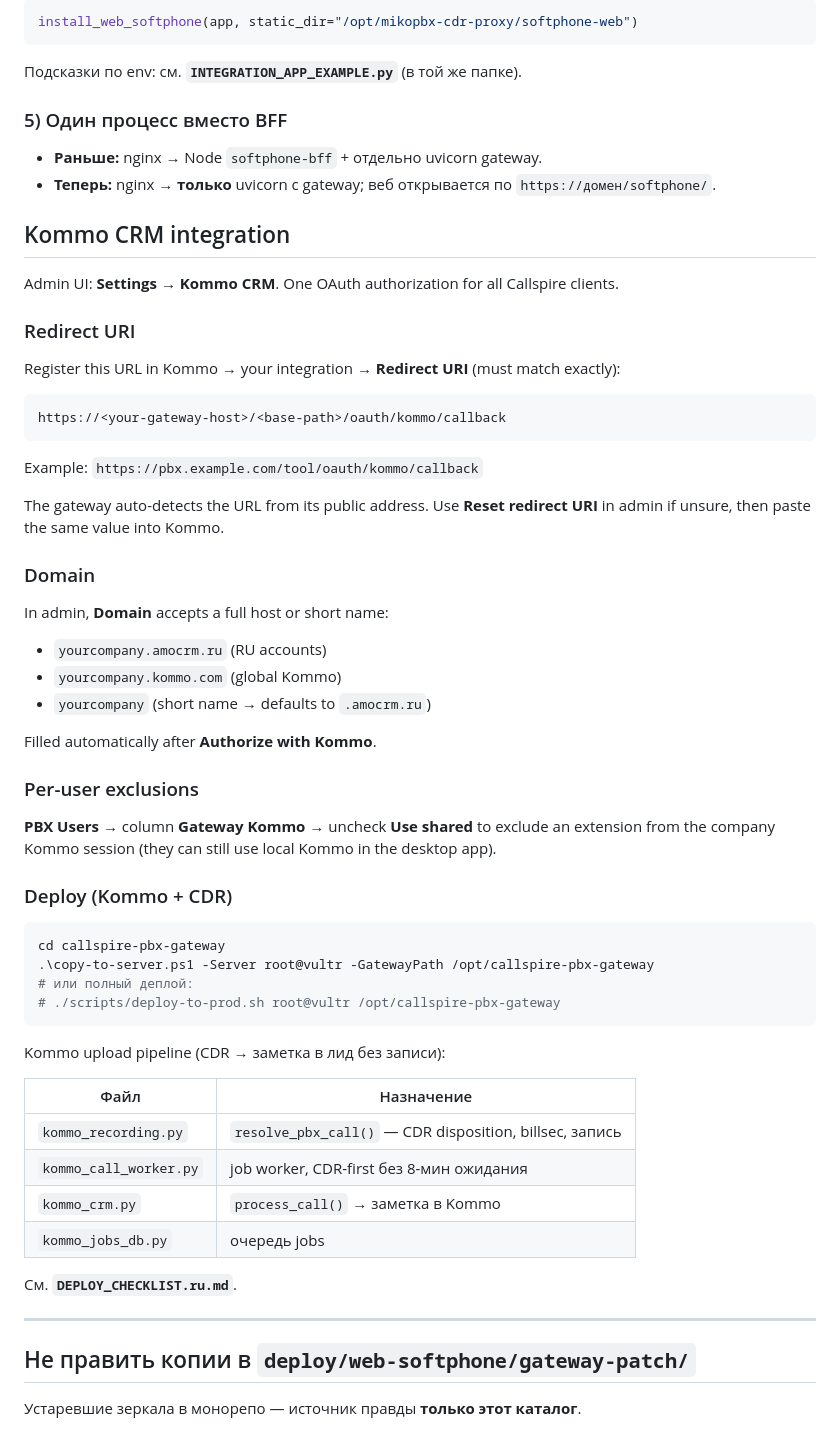
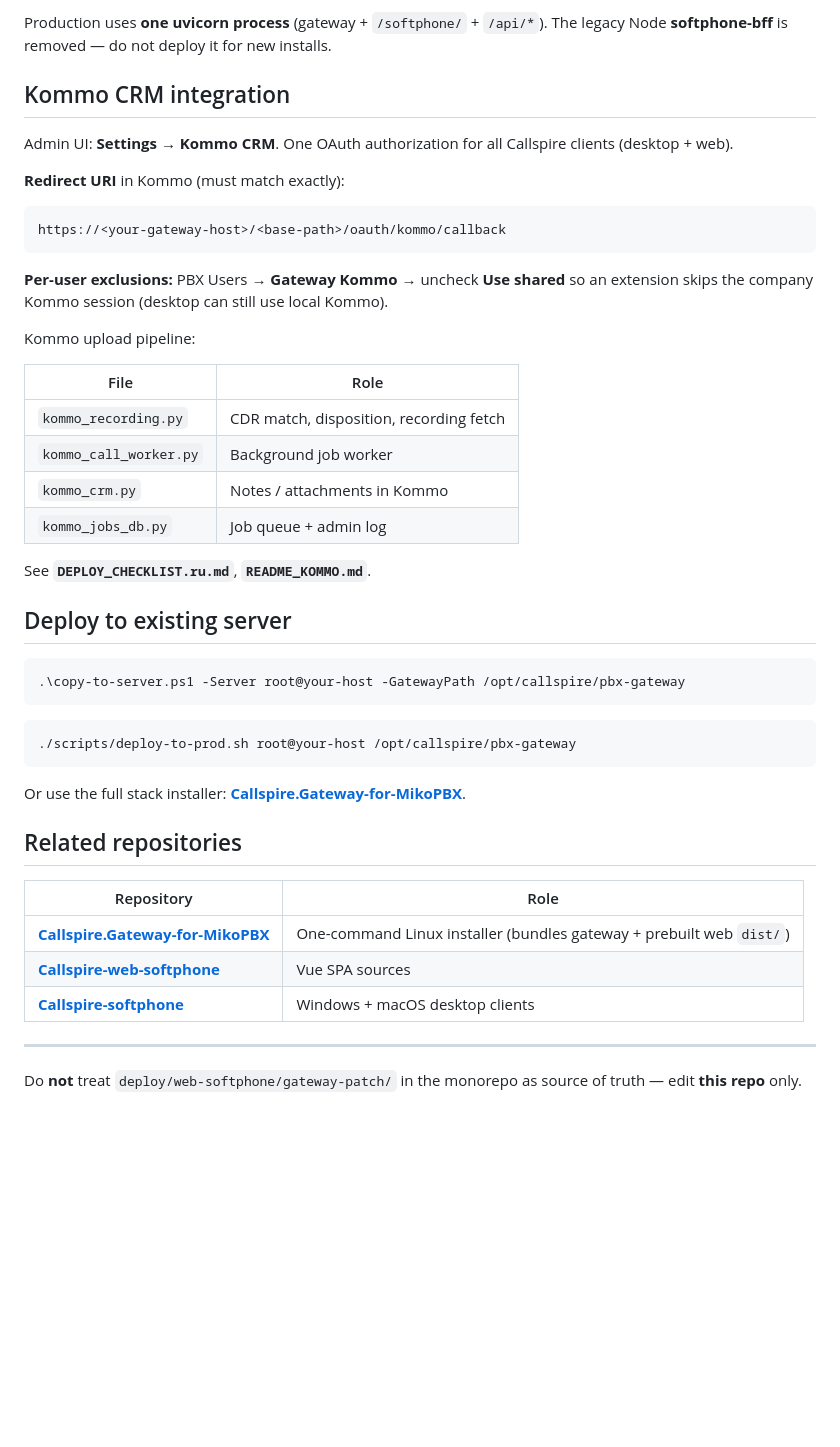
Before and after one commit to Intteger157/Callspire-PBX-Gateway, a Markdown page: README.md, the part around one of its changes. Rendered like a GitHub page; blank space fills up the shorter version.

````diff
--- a/README.md
+++ b/README.md
@@ -88,67 +78,49 @@ install_web_softphone(app)
 
-```python
-install_web_softphone(app, static_dir="/opt/mikopbx-cdr-proxy/softphone-web")
-```
-
-Подсказки по env: см. **`INTEGRATION_APP_EXAMPLE.py`** (в той же папке).
-
-### 5) Один процесс вместо BFF
-
-- **Раньше:** nginx → Node `softphone-bff` + отдельно uvicorn gateway.
-- **Теперь:** nginx → **только** uvicorn с gateway; веб открывается по `https://домен/softphone/`.
+Production uses **one uvicorn process** (gateway + `/softphone/` + `/api/*`). The legacy Node **softphone-bff** is removed — do not deploy it for new installs.
 
 ## Kommo CRM integration
 
-Admin UI: **Settings → Kommo CRM**. One OAuth authorization for all Callspire clients.
+Admin UI: **Settings → Kommo CRM**. One OAuth authorization for all Callspire clients (desktop + web).
 
-### Redirect URI
-
-Register this URL in Kommo → your integration → **Redirect URI** (must match exactly):
+**Redirect URI** in Kommo (must match exactly):
 
 ```
 https://<your-gateway-host>/<base-path>/oauth/kommo/callback
 ```
 
-Example: `https://pbx.example.com/tool/oauth/kommo/callback`
+**Per-user exclusions:** PBX Users → **Gateway Kommo** → uncheck **Use shared** so an extension skips the company Kommo session (desktop can still use local Kommo).
 
-The gateway auto-detects the URL from its public address. Use **Reset redirect URI** in admin if unsure, then paste the same value into Kommo.
+Kommo upload pipeline:
 
-### Domain
+| File | Role |
+|------|------|
+| `kommo_recording.py` | CDR match, disposition, recording fetch |
+| `kommo_call_worker.py` | Background job worker |
+| `kommo_crm.py` | Notes / attachments in Kommo |
+| `kommo_jobs_db.py` | Job queue + admin log |
 
-In admin, **Domain** accepts a full host or short name:
+See **`DEPLOY_CHECKLIST.ru.md`**, **`README_KOMMO.md`**.
 
-- `yourcompany.amocrm.ru` (RU accounts)
-- `yourcompany.kommo.com` (global Kommo)
-- `yourcompany` (short name → defaults to `.amocrm.ru`)
-
-Filled automatically after **Authorize with Kommo**.
-
-### Per-user exclusions
-
-**PBX Users** → column **Gateway Kommo** → uncheck **Use shared** to exclude an extension from the company Kommo session (they can still use local Kommo in the desktop app).
-
-### Deploy (Kommo + CDR)
+## Deploy to existing server
 
 ```powershell
-cd callspire-pbx-gateway
-.\copy-to-server.ps1 -Server root@vultr -GatewayPath /opt/callspire-pbx-gateway
-# или полный деплой:
-# ./scripts/deploy-to-prod.sh root@vultr /opt/callspire-pbx-gateway
+.\copy-to-server.ps1 -Server root@your-host -GatewayPath /opt/callspire/pbx-gateway
 ```
 
-Kommo upload pipeline (CDR → заметка в лид без записи):
+```bash
+./scripts/deploy-to-prod.sh root@your-host /opt/callspire/pbx-gateway
+```
 
-| Файл | Назначение |
-|------|------------|
-| `kommo_recording.py` | `resolve_pbx_call()` — CDR disposition, billsec, запись |
-| `kommo_call_worker.py` | job worker, CDR-first без 8-мин ожидания |
-| `kommo_crm.py` | `process_call()` → заметка в Kommo |
-| `kommo_jobs_db.py` | очередь jobs |
+Or use the full stack installer: **[Callspire.Gateway-for-MikoPBX](https://github.com/Intteger157/Callspire.Gateway-for-MikoPBX)**.
 
-См. **`DEPLOY_CHECKLIST.ru.md`**.
+## Related repositories
+
+| Repository | Role |
+|---|---|
+| **[Callspire.Gateway-for-MikoPBX](https://github.com/Intteger157/Callspire.Gateway-for-MikoPBX)** | One-command Linux installer (bundles gateway + prebuilt web `dist/`) |
+| **[Callspire-web-softphone](https://github.com/Intteger157/Callspire-web-softphone)** | Vue SPA sources |
+| **[Callspire-softphone](https://github.com/Intteger157/Callspire-softphone)** | Windows + macOS desktop clients |
 
 ---
 
-## Не править копии в `deploy/web-softphone/gateway-patch/`
-
-Устаревшие зеркала в монорепо — источник правды **только этот каталог**.
+Do **not** treat `deploy/web-softphone/gateway-patch/` in the monorepo as source of truth — edit **this repo** only.
````
Also changed, not shown: other parts of README.md (+42 -52 lines).
